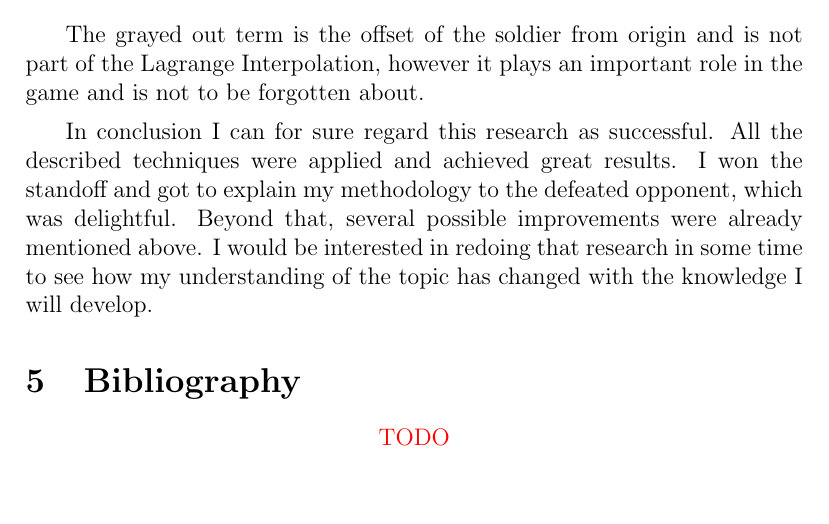
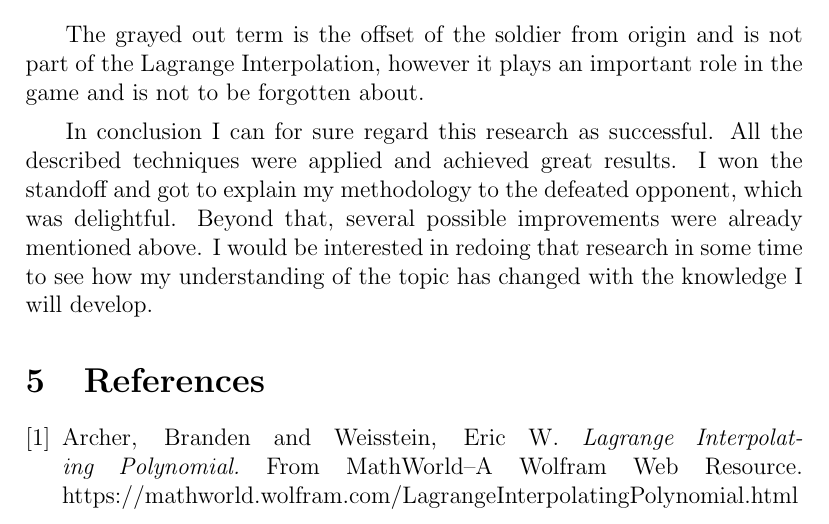
Before and after one commit to Kittenlover229/IB-Math-HL-IA-Research, a LaTeX document (main.tex): part of page 10 of 10, cut so that both start at the same text, the shorter picture padded with empty space. Compiled offline with pdfLaTeX.

Commit message:
Format the bibliography section

```diff
--- a/main.tex
+++ b/main.tex
@@ -10,6 +10,8 @@
 \usepackage[english]{babel}
 \newcommand{\TODO}{\begin{center}\color{red}TODO\end{center}}
 \usepackage{fancyhdr}
+\usepackage{etoolbox}
+\patchcmd{\thebibliography}{\section*}{\section}{}{}
 \pagestyle{fancy}
 
 \title{Winning The "Graph Wars"}
@@ -403,8 +405,13 @@ mentioned above. I would be interested in redoing that research in some time
 to see how my understanding of the topic has changed with the knowledge I will
 develop.
 
-\section{Bibliography}
-\appendix
-\TODO
+\begin{thebibliography}{1}
+
+\bibitem{polynomial}
+Archer, Branden and Weisstein, Eric W. {\em Lagrange Interpolating Polynomial.}
+From MathWorld--A Wolfram Web Resource. https://mathworld.wolfram.com/LagrangeInterpolatingPolynomial.html
+
+\end{thebibliography}
+
 
 \end{document}
```
